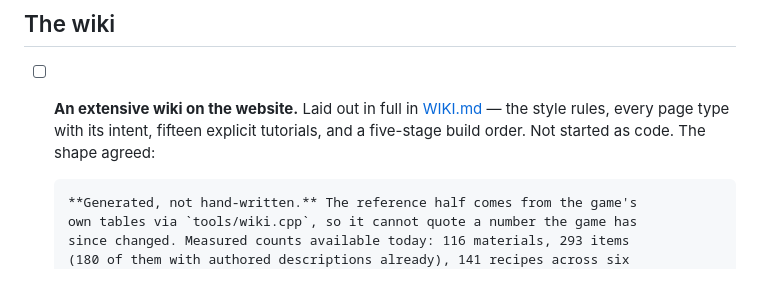
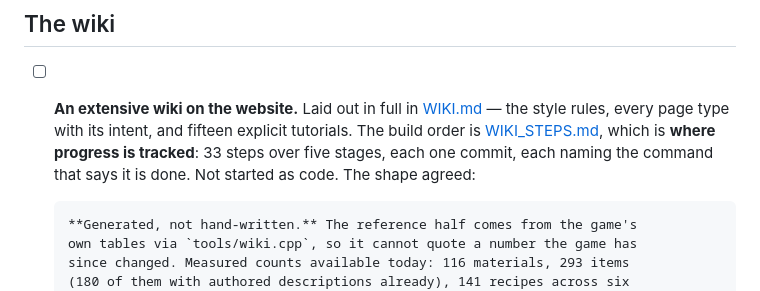
Before and after one commit to kylerharris730-source/crucible, a Markdown page: CHECKLIST.md, the part around the change. Rendered like a GitHub page.

```diff
--- a/CHECKLIST.md
+++ b/CHECKLIST.md
@@ -89,8 +89,10 @@ Released: **v0.6.1** (2026-09-11). `main` is level with it.
 
 - [ ] **An extensive wiki on the website.** Laid out in full in
       [WIKI.md](WIKI.md) — the style rules, every page type with its intent,
-      fifteen explicit tutorials, and a five-stage build order. Not started as
-      code. The shape agreed:
+      and fifteen explicit tutorials. The build order is
+      [WIKI_STEPS.md](WIKI_STEPS.md), which is **where progress is tracked**:
+      33 steps over five stages, each one commit, each naming the command that
+      says it is done. Not started as code. The shape agreed:
 
       **Generated, not hand-written.** The reference half comes from the game's
       own tables via `tools/wiki.cpp`, so it cannot quote a number the game has
```
Also changed, not shown: WIKI_STEPS.md (added, +244 -0 lines).
